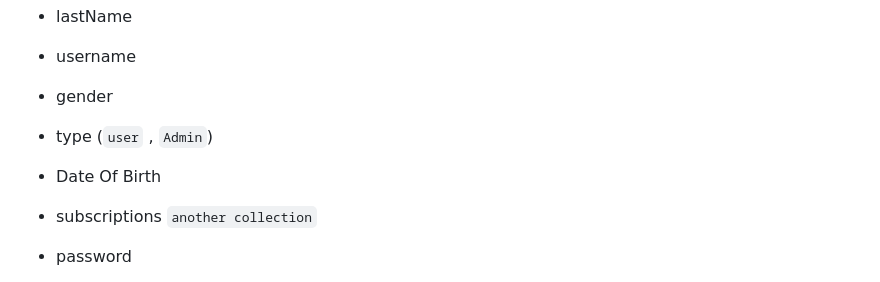
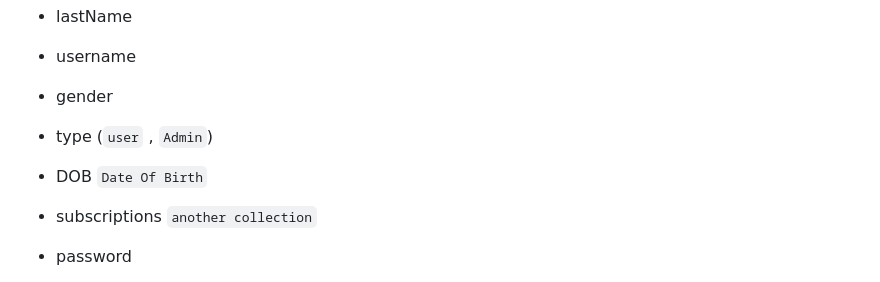
Before and after one commit to mahmoudv2017/Project_backend, a Markdown page: Requirments.md, the part around the change. Drawn GitHub-style.

```diff
--- a/Requirments.md
+++ b/Requirments.md
@@ -167,7 +167,7 @@ These are the notes from a meeting with the frontend developer that describe wha
 - username
 - gender
 - type (`user` , `Admin`)
-- Date Of Birth
+- DOB `Date Of Birth`
 - subscriptions `another collection`
 - password
 - email
```
